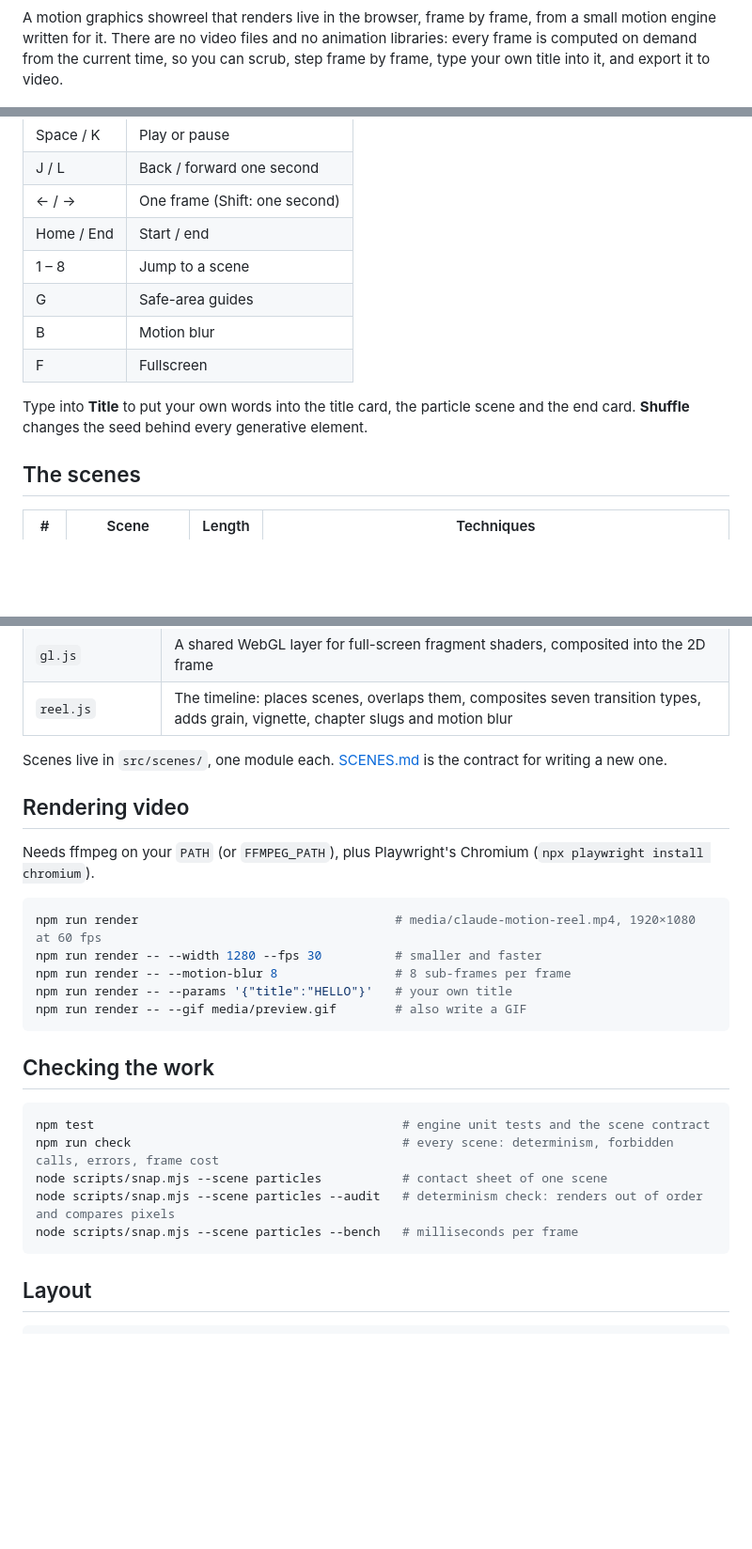
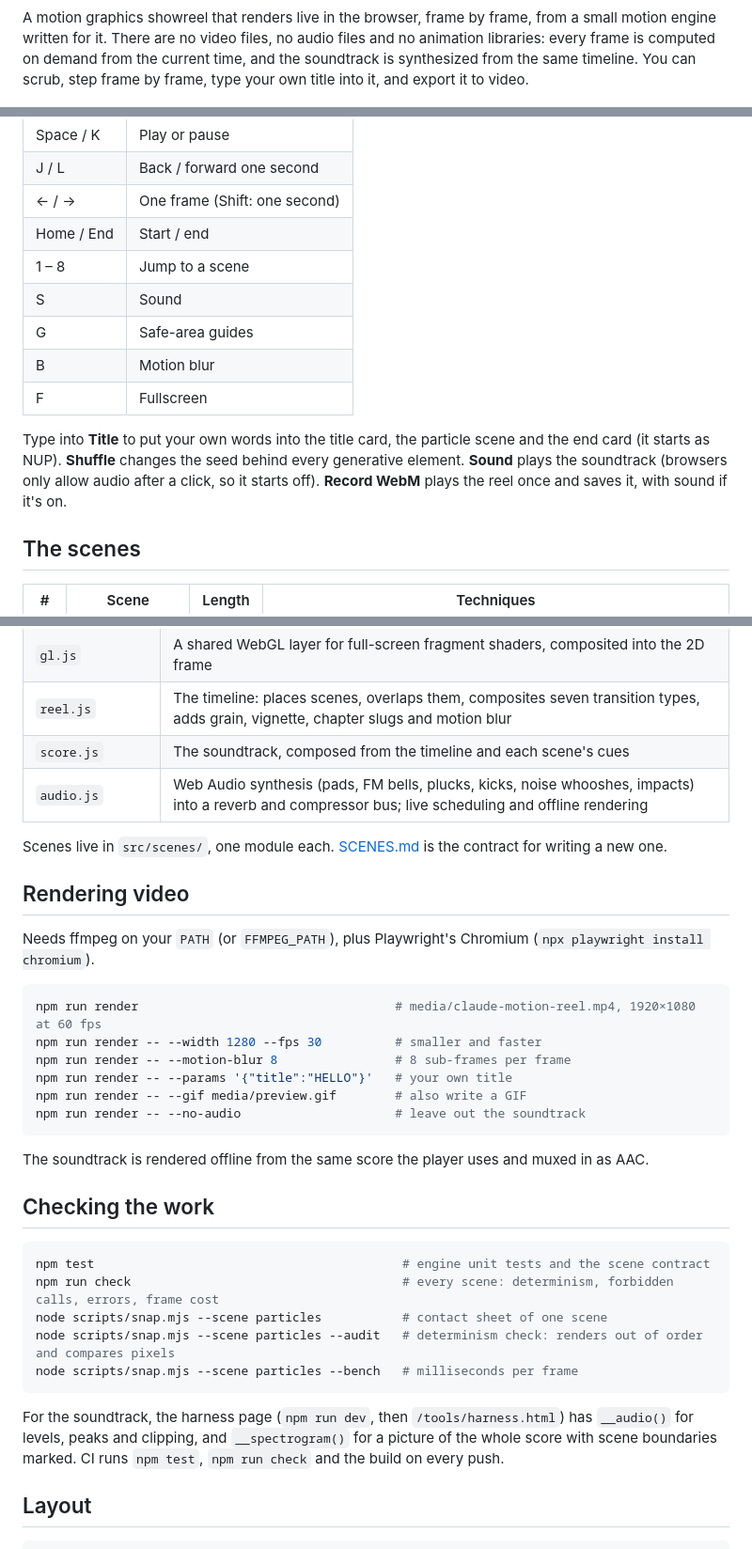
Before and after one commit to John-issa/claude-motion-graphics, a Markdown page: README.md, 3 parts joined by grey strips. Shown at 94% size. Rendered like a GitHub page; blank space fills up the shorter version.

Commit message:
README: soundtrack, Sound and Record controls, CI badge, fresh scene table
Co-Authored-By: Claude Opus 5.5 <noreply@anthropic.com>
Claude-Session: https://claude.ai/code/session_014fknPnu4exA8oAF4p6PpBh

````diff
--- a/README.md
+++ b/README.md
@@ -3,7 +5,8 @@
 A motion graphics showreel that renders live in the browser, frame by frame, from
-a small motion engine written for it. There are no video files and no animation
-libraries: every frame is computed on demand from the current time, so you can
-scrub, step frame by frame, type your own title into it, and export it to video.
+a small motion engine written for it. There are no video files, no audio files
+and no animation libraries: every frame is computed on demand from the current
+time, and the soundtrack is synthesized from the same timeline. You can scrub,
+step frame by frame, type your own title into it, and export it to video.
 
 ![Contact sheet of the reel, one frame every 1.5 seconds](media/reel-sheet.jpg)
 
@@ -28,12 +31,16 @@ open dist/index.html
 | ← / → | One frame (Shift: one second) |
 | Home / End | Start / end |
 | 1 – 8 | Jump to a scene |
+| S | Sound |
 | G | Safe-area guides |
 | B | Motion blur |
 | F | Fullscreen |
 
 Type into **Title** to put your own words into the title card, the particle scene
-and the end card. **Shuffle** changes the seed behind every generative element.
+and the end card (it starts as NUP). **Shuffle** changes the seed behind every
+generative element. **Sound** plays the soundtrack (browsers only allow audio
+after a click, so it starts off). **Record WebM** plays the reel once and saves
+it, with sound if it's on.
 
 ## The scenes
 
@@ -75,6 +90,8 @@ The engine (`src/engine/`) is small and dependency-free:
 | `shapes.js` | Outline generation, resampling, morphing and partial-stroke drawing |
 | `gl.js` | A shared WebGL layer for full-screen fragment shaders, composited into the 2D frame |
 | `reel.js` | The timeline: places scenes, overlaps them, composites seven transition types, adds grain, vignette, chapter slugs and motion blur |
+| `score.js` | The soundtrack, composed from the timeline and each scene's cues |
+| `audio.js` | Web Audio synthesis (pads, FM bells, plucks, kicks, noise whooshes, impacts) into a reverb and compressor bus; live scheduling and offline rendering |
 
 Scenes live in `src/scenes/`, one module each. [SCENES.md](SCENES.md) is the
 contract for writing a new one.
@@ -90,7 +107,11 @@ npm run render -- --width 1280 --fps 30          # smaller and faster
 npm run render -- --motion-blur 8                # 8 sub-frames per frame
 npm run render -- --params '{"title":"HELLO"}'   # your own title
 npm run render -- --gif media/preview.gif        # also write a GIF
+npm run render -- --no-audio                     # leave out the soundtrack
 ```
+
+The soundtrack is rendered offline from the same score the player uses and
+muxed in as AAC.
 
 ## Checking the work
 
@@ -101,6 +122,11 @@ node scripts/snap.mjs --scene particles           # contact sheet of one scene
 node scripts/snap.mjs --scene particles --audit   # determinism check: renders out of order and compares pixels
 node scripts/snap.mjs --scene particles --bench   # milliseconds per frame
 ```
+
+For the soundtrack, the harness page (`npm run dev`, then
+`/tools/harness.html`) has `__audio()` for levels, peaks and clipping, and
+`__spectrogram()` for a picture of the whole score with scene boundaries
+marked. CI runs `npm test`, `npm run check` and the build on every push.
 
 ## Layout
 
````
Also changed, not shown: other parts of README.md (+13 -3 lines).
